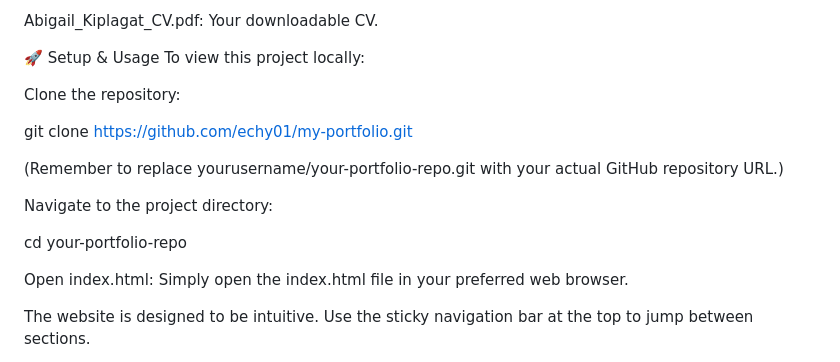
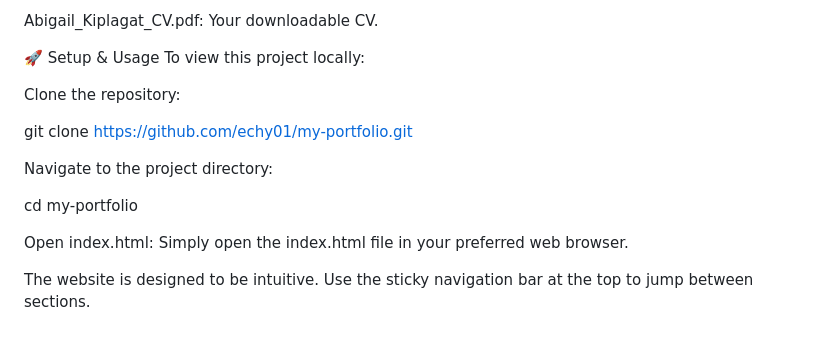
Before and after one commit to echy01/My-Portfolio, a Markdown page: README.md, the part around the change. GitHub-like rendering; blank space fills up the shorter version.

```diff
--- a/README.md
+++ b/README.md
@@ -56,11 +56,9 @@ Clone the repository:
 
 git clone https://github.com/echy01/my-portfolio.git
 
-(Remember to replace yourusername/your-portfolio-repo.git with your actual GitHub repository URL.)
-
 Navigate to the project directory:
 
-cd your-portfolio-repo
+cd my-portfolio
 
 Open index.html: Simply open the index.html file in your preferred web browser.
 
```
